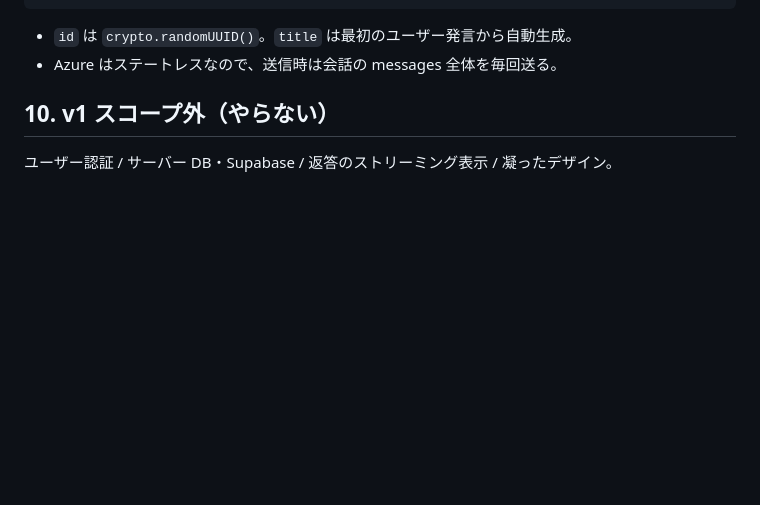
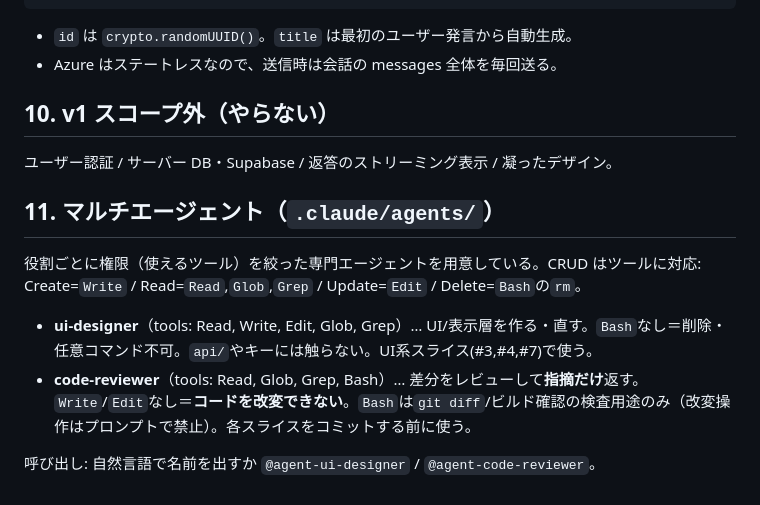
Before and after one commit to Kokestar1059/chatbot, a Markdown page: CLAUDE.md, the part around the change. Rendered like a GitHub page; blank space fills up the shorter version.

```diff
--- a/CLAUDE.md
+++ b/CLAUDE.md
@@ -71,3 +71,12 @@ Message      = { role: "user" | "assistant", content: string }
 
 ## 10. v1 スコープ外（やらない）
 ユーザー認証 / サーバー DB・Supabase / 返答のストリーミング表示 / 凝ったデザイン。
+
+## 11. マルチエージェント（`.claude/agents/`）
+役割ごとに権限（使えるツール）を絞った専門エージェントを用意している。CRUD はツールに対応:
+Create=`Write` / Read=`Read`,`Glob`,`Grep` / Update=`Edit` / Delete=`Bash`の`rm`。
+
+- **ui-designer**（tools: Read, Write, Edit, Glob, Grep）… UI/表示層を作る・直す。`Bash`なし＝削除・任意コマンド不可。`api/`やキーには触らない。UI系スライス(#3,#4,#7)で使う。
+- **code-reviewer**（tools: Read, Glob, Grep, Bash）… 差分をレビューして**指摘だけ**返す。`Write`/`Edit`なし＝**コードを改変できない**。`Bash`は`git diff`/ビルド確認の検査用途のみ（改変操作はプロンプトで禁止）。各スライスをコミットする前に使う。
+
+呼び出し: 自然言語で名前を出すか `@agent-ui-designer` / `@agent-code-reviewer`。
```
Also changed, not shown: .claude/agents/code-reviewer.md (added, +32 -0 lines), .claude/agents/ui-designer.md (added, +30 -0 lines).
